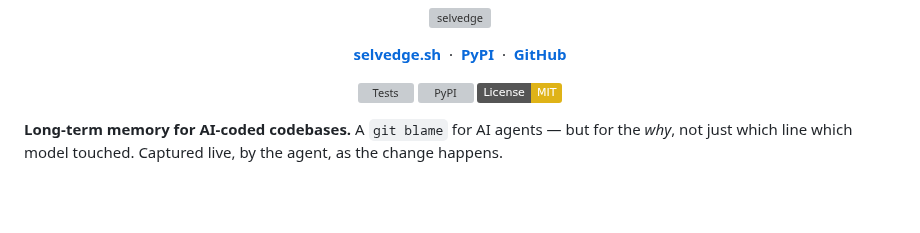
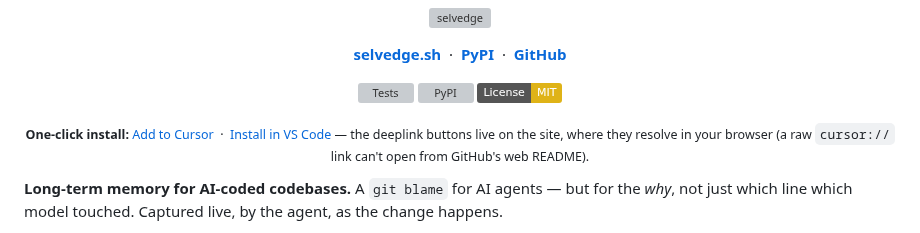
Before and after one commit to masondelan/selvedge, a Markdown page: README.md, the part around the change. GitHub-like rendering; badges without logos; blank space fills up the shorter version; grey boxes are pictures that could not be loaded.

Commit message:
docs(readme): link 'Add to Cursor / VS Code' to the site install buttons
Closes the conversion-gap regression from 56d0615. That commit removed
the editor install badges because the embedded cursor:// deeplink
dead-ends from GitHub's web README. Instead of re-embedding a deeplink
that GitHub won't resolve, link the words to the per-editor pages on
selvedge.sh, where the one-click buttons resolve in-browser. The working
buttons themselves are restored on the site (paired selvedge-site PR).

```diff
--- a/README.md
+++ b/README.md
@@ -15,6 +15,8 @@
   <a href="https://pypi.org/project/selvedge/"><img src="https://img.shields.io/pypi/v/selvedge?cacheSeconds=3600" alt="PyPI"></a>
   <a href="LICENSE"><img src="https://img.shields.io/badge/License-MIT-yellow.svg" alt="License: MIT"></a>
 </p>
+
+<p align="center"><sub><b>One-click install:</b> <a href="https://selvedge.sh/mcp/cursor/">Add to Cursor</a> &nbsp;·&nbsp; <a href="https://selvedge.sh/mcp/vscode/">Install in VS Code</a> — the deeplink buttons live on the site, where they resolve in your browser (a raw <code>cursor://</code> link can't open from GitHub's web README).</sub></p>
 
 <!-- mcp-name: io.github.masondelan/selvedge -->
 
```
